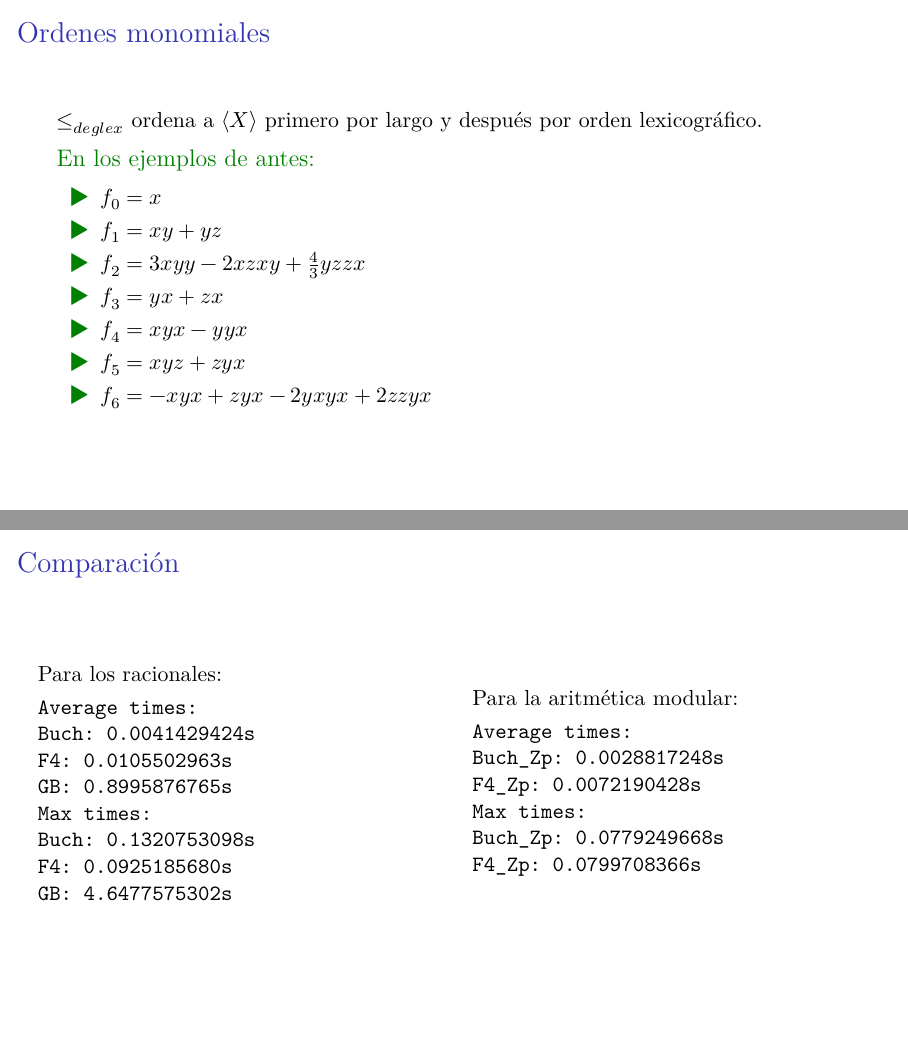
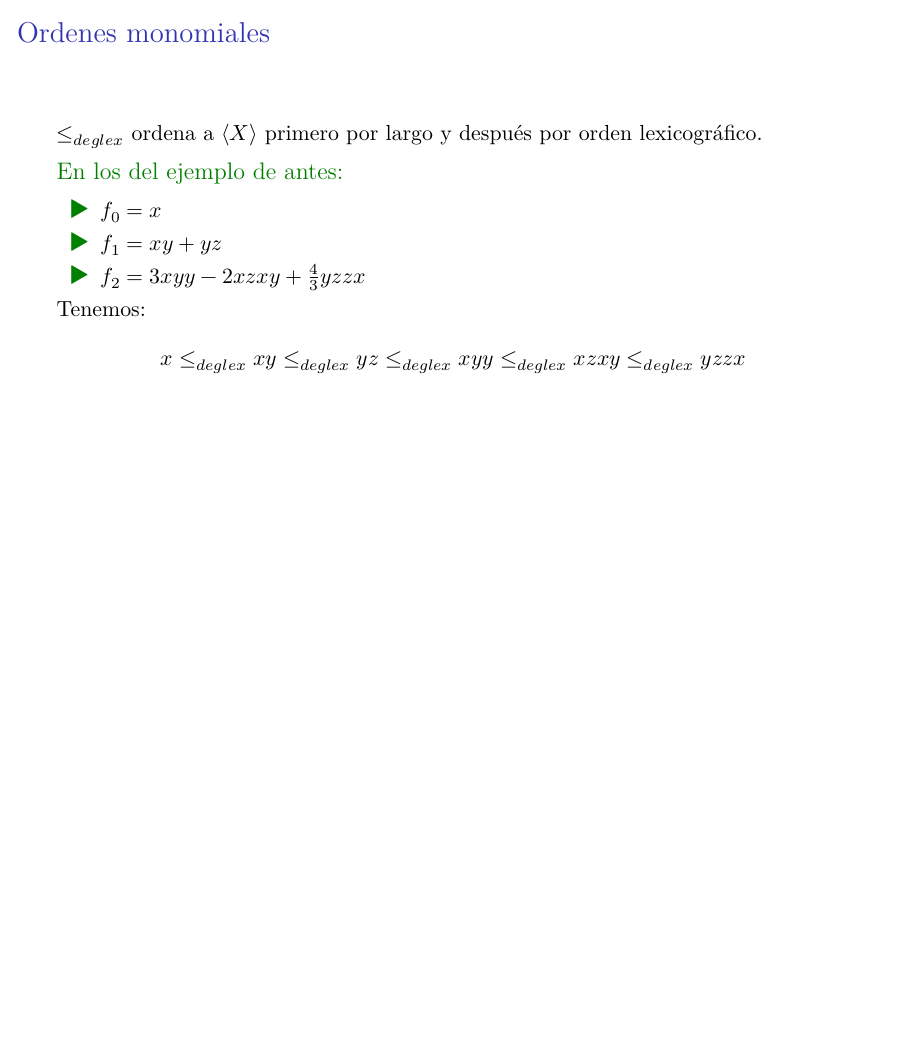
Before and after one commit to IvanRenison/Tesis-Licenciatura, LaTeX slides (Filminas.tex): pages 8 and 36 of 42 before the commit and page 14 of 47 after it, the two joined at a grey line, the shorter picture padded with empty space. Compiled offline with XeLaTeX.

Commit message:
Arreglos filminas

```diff
--- a/Filminas.tex
+++ b/Filminas.tex
@@ -111,16 +135,15 @@
   \frametitle{Ordenes monomiales}
   $≤_{deglex}$ ordena a $⟨X⟩$ primero por largo y después por orden lexicográfico.
   \pause
-  \begin{exampleblock}{En los ejemplos de antes:}
+  \begin{exampleblock}{En los del ejemplo de antes:}
     \begin{itemize}
       \item $f_0 = x$
       \item $f_1 = xy + yz$
       \item $f_2 = 3 xyy - 2 xzxy + \frac{4}{3} yzzx$
-      \item $f_3 = yx + zx$
-      \item $f_4 = xyx - yyx$
-      \item $f_5 = xyz + zyx$
-      \item $f_6 = -xyx + zyx - 2 yxyx + 2 zzyx$
     \end{itemize}
+    \pause
+    Tenemos:
+    \[x ≤_{deglex} xy ≤_{deglex} yz ≤_{deglex} xyy ≤_{deglex} xzxy ≤_{deglex} yzzx\]
   \end{exampleblock}
 \end{frame}
 
@@ -254,36 +277,6 @@
       \item Para $f_5 = abc + cba$ no vale.
     \end{itemize}
   \end{exampleblock}
-\end{frame}
-
-\begin{frame}[fragile]
-  \frametitle{Comparación}
-  \begin{columns}
-    \begin{column}{0.5\textwidth}
-      Para los racionales:
-      \begin{minted}{text}
-        Average times:
-        Buch: 0.0041429424s
-        F4: 0.0105502963s
-        GB: 0.8995876765s
-        Max times:
-        Buch: 0.1320753098s
-        F4: 0.0925185680s
-        GB: 4.6477575302s
-      \end{minted}
-    \end{column}
-    \begin{column}{0.5\textwidth}
-      Para la aritmética modular:
-      \begin{minted}{text}
-        Average times:
-        Buch_Zp: 0.0028817248s
-        F4_Zp: 0.0072190428s
-        Max times:
-        Buch_Zp: 0.0779249668s
-        F4_Zp: 0.0799708366s
-      \end{minted}
-    \end{column}
-  \end{columns}
 \end{frame}
 
 \begin{frame}
```
Also changed, not shown: Filminas.tex (36 more changed lines). Lines whose indentation alone changed are shown as unchanged.
